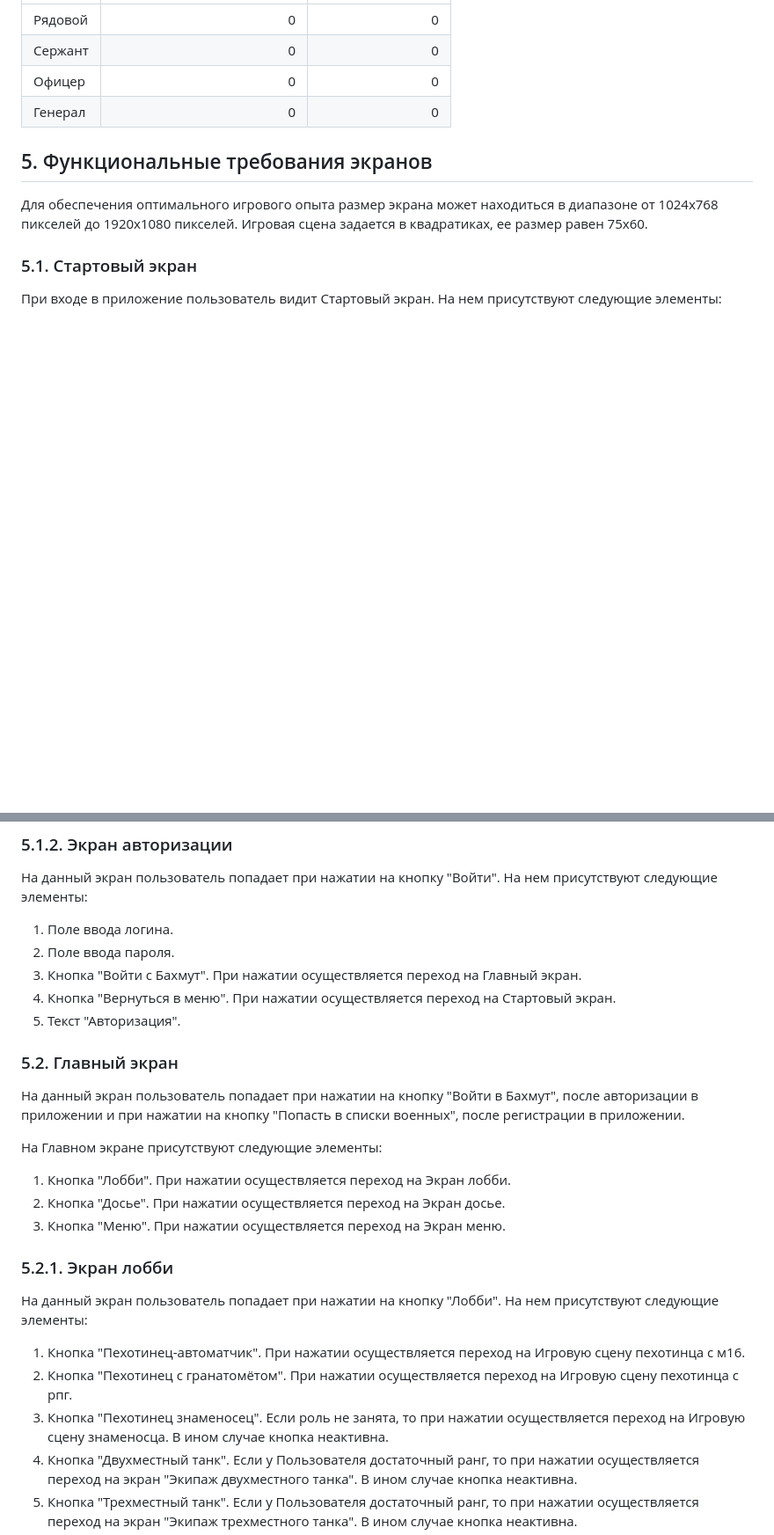
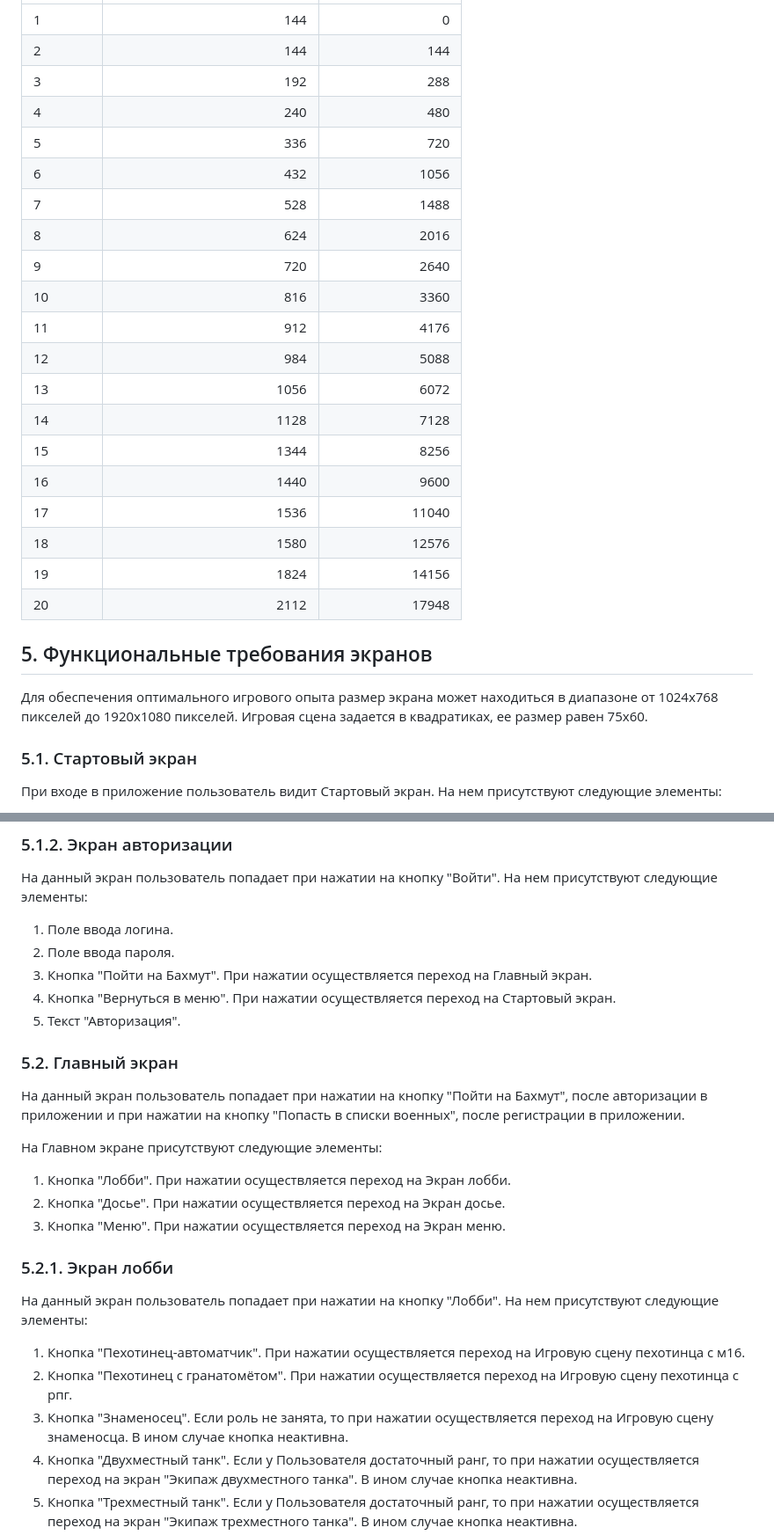
Before and after one commit to hahah-eto-ya-maga/counter-offensive, a Markdown page: documents/TZ.md, 2 parts joined by grey strips. Shown: that part at 88% size. Rendered like a GitHub page; blank space fills up the shorter version.

```diff
--- a/documents/TZ.md
+++ b/documents/TZ.md
@@ -141,9 +169,24 @@
 |:------------- |---------------:| -------------:|
-| Рядовой         | 0         | 0        |
-| Сержант         | 0         | 0        |
-| Офицер         | 0          | 0        |
-| Генерал         | 0         | 0        |
-
+| 1       | 144         | 0       |
+| 2       | 144         | 144        |
+| 3       | 192         | 288        |
+| 4       | 240         | 480        |
+| 5       | 336         | 720        |
+| 6       | 432         | 1056        |
+| 7       | 528         | 1488        |
+| 8       | 624         | 2016        |
+| 9       | 720         | 2640        |
+| 10       | 816         | 3360        |
+| 11       | 912         | 4176        |
+| 12       | 984         | 5088        |
+| 13       | 1056         | 6072        |
+| 14       | 1128         | 7128        |
+| 15       | 1344         | 8256        |
+| 16       | 1440         | 9600        |
+| 17       | 1536         | 11040        |
+| 18       | 1580         | 12576        |
+| 19       | 1824         | 14156        |
+| 20       | 2112         | 17948        |
 
 
 
@@ -176,13 +219,13 @@
 На нем присутствуют следующие элементы:
 1. Поле ввода логина.
 2. Поле ввода пароля.
-3. Кнопка "Войти с Бахмут". При нажатии осуществляется переход на Главный экран.
+3. Кнопка "Пойти на Бахмут". При нажатии осуществляется переход на Главный экран.
 4. Кнопка "Вернуться в меню". При нажатии осуществляется переход на Стартовый экран.
 5. Текст "Авторизация".
 
 ### 5.2. Главный экран
 
-На данный экран пользователь попадает при нажатии на кнопку "Войти в Бахмут", после авторизации в приложении и при нажатии на кнопку "Попасть в списки военных", после регистрации в приложении.
+На данный экран пользователь попадает при нажатии на кнопку "Пойти на Бахмут", после авторизации в приложении и при нажатии на кнопку "Попасть в списки военных", после регистрации в приложении.
 
 На Главном экране присутствуют следующие элементы:
 1. Кнопка "Лобби". При нажатии осуществляется переход на Экран лобби.
@@ -195,7 +238,7 @@
 На нем присутствуют следующие элементы:
 1. Кнопка "Пехотинец-автоматчик". При нажатии осуществляется переход на Игровую сцену пехотинца с м16.
 2. Кнопка "Пехотинец с гранатомётом". При нажатии осуществляется переход на Игровую сцену пехотинца с рпг.
-3. Кнопка "Пехотинец знаменосец". Если роль не занята, то при нажатии осуществляется переход на Игровую сцену знаменосца. В ином случае кнопка неактивна.
+3. Кнопка "Знаменосец". Если роль не занята, то при нажатии осуществляется переход на Игровую сцену знаменосца. В ином случае кнопка неактивна.
 4. Кнопка "Двухместный танк". Если у Пользователя достаточный ранг, то при нажатии осуществляется переход на экран "Экипаж двухместного танка". В ином случае кнопка неактивна.
 5. Кнопка "Трехместный танк". Если у Пользователя достаточный ранг, то при нажатии осуществляется переход на экран "Экипаж трехместного танка". В ином случае кнопка неактивна.
 6. Кнопка "Генерал". Если роль не занята, и Пользователь имеет достаточный ранг, то при нажатии осуществляется переход на Игровую сцену генерала. В ином случае кнопка неактивна.
```
Also changed, not shown: other parts of documents/TZ.md (+61 -31 lines).
